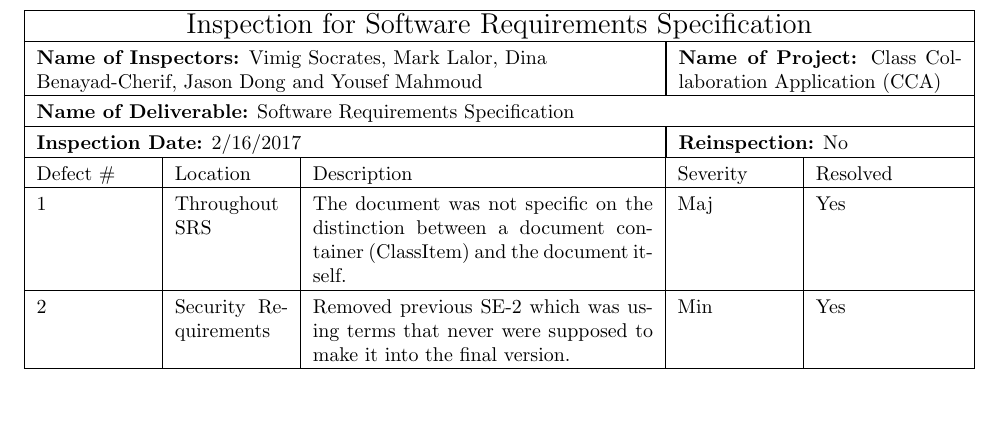
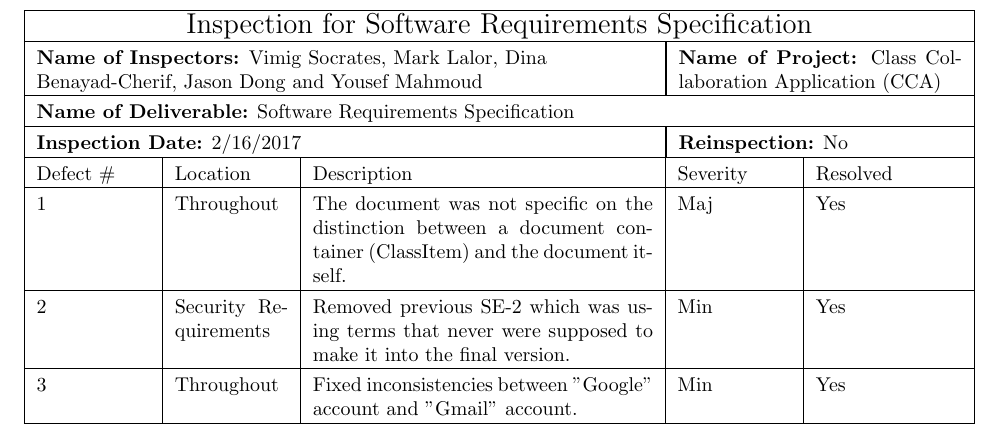
Before and after one commit to MarkLalor/eecs-393-app-meta, a LaTeX document (inspections/Software Requirements Specification Inspection.tex): part of the page, cut so that both start at the same text, the shorter picture padded with empty space. Compiled offline with pdfLaTeX.

Commit message:
Amended inspection report.

```diff
--- a/inspections/Software Requirements Specification Inspection.tex
+++ b/inspections/Software Requirements Specification Inspection.tex
@@ -24,9 +24,9 @@
 	\multicolumn{5}{ |l| }{\textbf{Name of Deliverable:} Software Requirements Specification} \\ \hline
 		\multicolumn{3}{ |p{9cm}| }{\textbf{Inspection Date:} 2/16/2017}  & \multicolumn{2}{ |p{5cm}| }{\textbf{Reinspection:} No} \\ \hline
 	Defect \# & Location & Description & Severity & Resolved \\ \hline
-	1 & Throughout SRS & The document was not specific on the distinction between a document container (ClassItem) and the document itself. & Maj & Yes\\ \hline
+	1 & Throughout & The document was not specific on the distinction between a document container (ClassItem) and the document itself. & Maj & Yes\\ \hline
 	2 & Security Requirements & Removed previous SE-2 which was using terms that never were supposed to make it into the final version. & Min & Yes \\ \hline
-
+	3 & Throughout & Fixed inconsistencies between "Google" account and "Gmail" account. & Min & Yes \\ \hline
 \end{tabular}
 
 \end{document}
```
